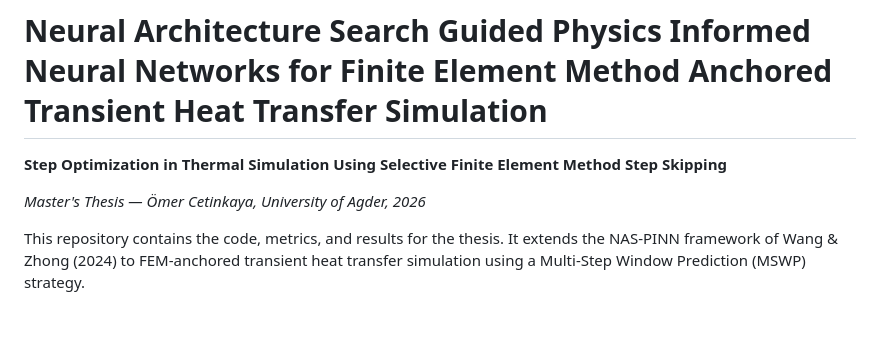
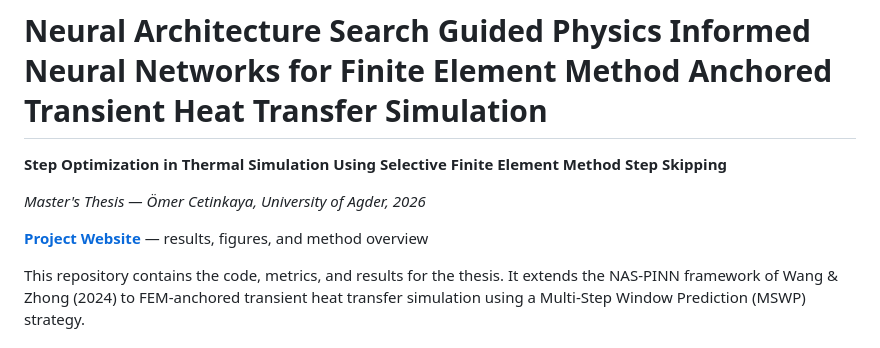
Before and after one commit to Omer8693/thermal_pinn, a Markdown page: README.md, the part around the change. Rendered like a GitHub page; blank space fills up the shorter version.

Commit message:
Add project website link to README

```diff
--- a/README.md
+++ b/README.md
@@ -3,6 +3,8 @@
 **Step Optimization in Thermal Simulation Using Selective Finite Element Method Step Skipping**
 
 *Master's Thesis — Ömer Cetinkaya, University of Agder, 2026*
+
+**[Project Website](https://omer8693.github.io/thermal_pinn/)** — results, figures, and method overview
 
 This repository contains the code, metrics, and results for the thesis. It extends the NAS-PINN framework of Wang & Zhong (2024) to FEM-anchored transient heat transfer simulation using a Multi-Step Window Prediction (MSWP) strategy.
 
```
